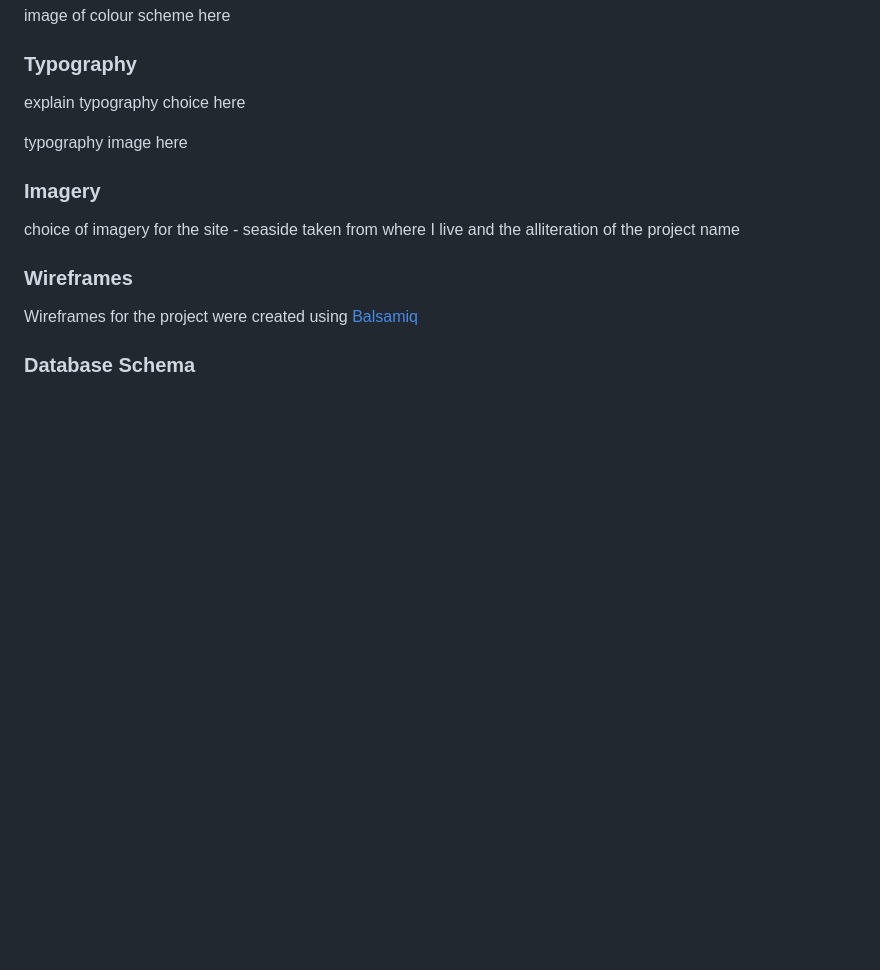
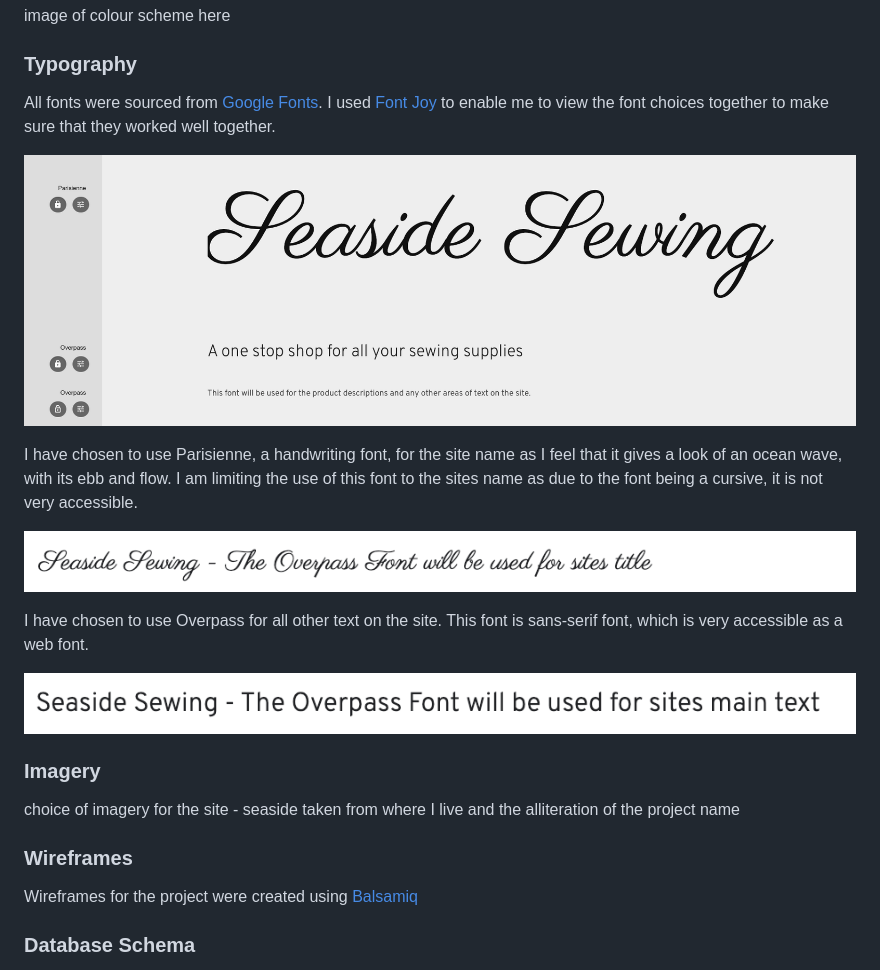
Before and after one commit to mfleming711/seaside-sewing, a Markdown page: README.md, the part around the change. GitHub-like rendering; pictures changed too: documentation/fonts.png (added), documentation/overpass-font.png (added), documentation/parisienne-font.png (added); blank space fills up the shorter version.

Commit message:
add: typography choices for site

```diff
--- a/README.md
+++ b/README.md
@@ -80,9 +80,17 @@ image of colour scheme here
 
 ### Typography
 
-explain typography choice here
+All fonts were sourced from [Google Fonts](https://fonts.google.com/). I used [Font Joy]() to enable me to view the font choices together to make sure that they worked well together.
 
-typography image here
+![Fonts Chosen for the site](documentation/fonts.png)
+
+I have chosen to use Parisienne, a handwriting font, for the site name as I feel that it gives a look of an ocean wave, with its ebb and flow. I am limiting the use of this font to the sites name as due to the font being a cursive, it is not very accessible.
+
+![Parisienne Font](documentation/parisienne-font.png)
+
+I have chosen to use Overpass for all other text on the site. This font is sans-serif font, which is very accessible as a web font.
+
+![Overpass Font](documentation/overpass-font.png)
 
 ### Imagery
 
```
